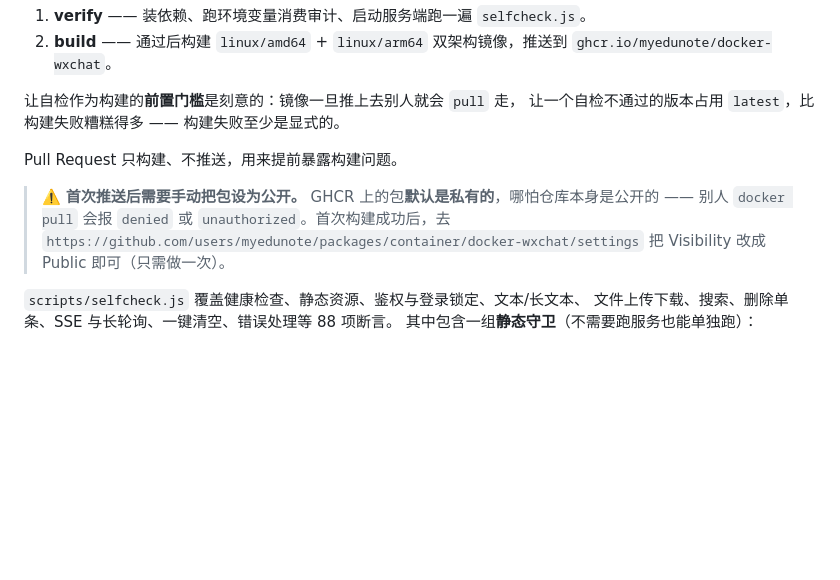
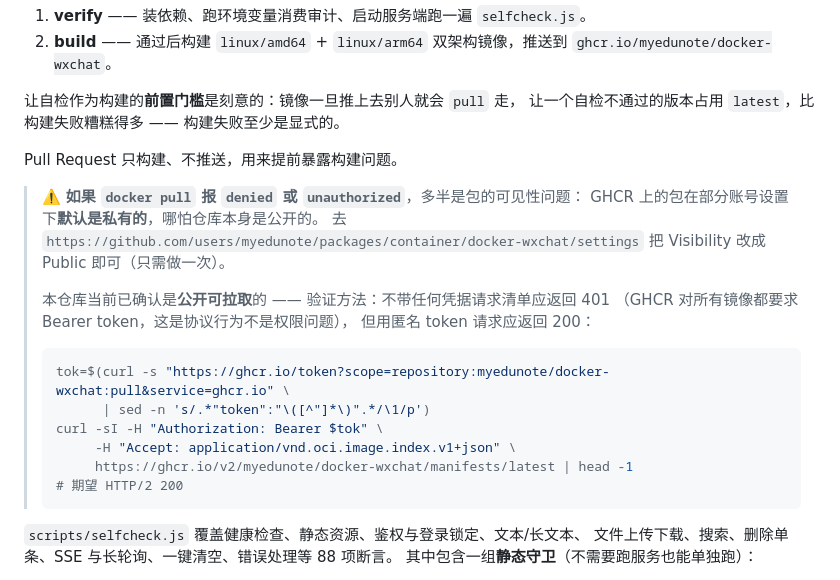
Before and after one commit to myedunote/docker-wxchat, a Markdown page: README.md, the part around the change. Rendered like a GitHub page; blank space fills up the shorter version.

Commit message:
docs: 修正 GHCR 可见性说明为条件式，并给出验证方法
原先写的是「首次推送后必须手动把包设为公开」。实测本仓库首次构建后
包就已经是公开的（匿名 token 可取到清单），该断言不成立。

改为条件式表述：只有 pull 报 denied/unauthorized 时才需要去改 Visibility，
并附上判定方法 —— 注意 GHCR 对**所有**镜像（含公开镜像）都要求 Bearer token，
所以「不带凭据返回 401」不是私有性的证据，必须用匿名 token 请求是否 200 来判。

````diff
--- a/README.md
+++ b/README.md
@@ -998,11 +998,22 @@ NO_PROXY='*' ACCESS_PASSWORD=你的密码 node scripts/browser-check.js   # 真
 
 Pull Request 只构建、不推送，用来提前暴露构建问题。
 
-> ⚠️ **首次推送后需要手动把包设为公开。**
-> GHCR 上的包**默认是私有的**，哪怕仓库本身是公开的 —— 别人 `docker pull` 会报
-> `denied` 或 `unauthorized`。首次构建成功后，去
-> `https://github.com/users/myedunote/packages/container/docker-wxchat/settings`
+> ⚠️ **如果 `docker pull` 报 `denied` 或 `unauthorized`**，多半是包的可见性问题：
+> GHCR 上的包在部分账号设置下**默认是私有的**，哪怕仓库本身是公开的。
+> 去 `https://github.com/users/myedunote/packages/container/docker-wxchat/settings`
 > 把 Visibility 改成 Public 即可（只需做一次）。
+>
+> 本仓库当前已确认是**公开可拉取**的 —— 验证方法：不带任何凭据请求清单应返回 401
+> （GHCR 对所有镜像都要求 Bearer token，这是协议行为不是权限问题），
+> 但用匿名 token 请求应返回 200：
+> ```bash
+> tok=$(curl -s "https://ghcr.io/token?scope=repository:myedunote/docker-wxchat:pull&service=ghcr.io" \
+>       | sed -n 's/.*"token":"\([^"]*\)".*/\1/p')
+> curl -sI -H "Authorization: Bearer $tok" \
+>      -H "Accept: application/vnd.oci.image.index.v1+json" \
+>      https://ghcr.io/v2/myedunote/docker-wxchat/manifests/latest | head -1
+> # 期望 HTTP/2 200
+> ```
 
 `scripts/selfcheck.js` 覆盖健康检查、静态资源、鉴权与登录锁定、文本/长文本、
 文件上传下载、搜索、删除单条、SSE 与长轮询、一键清空、错误处理等 88 项断言。
````
